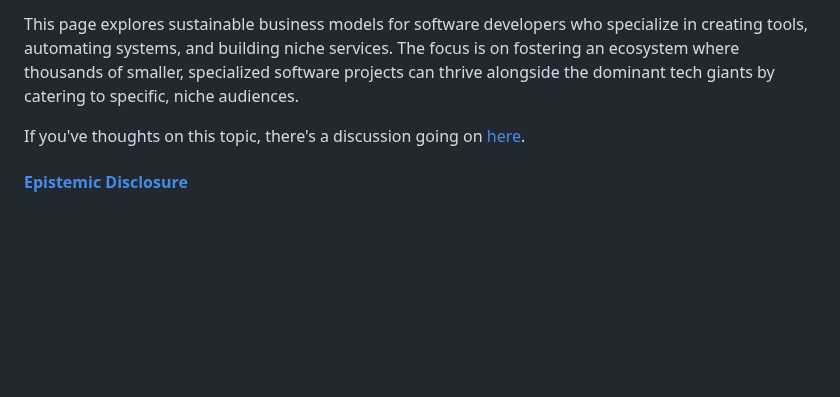
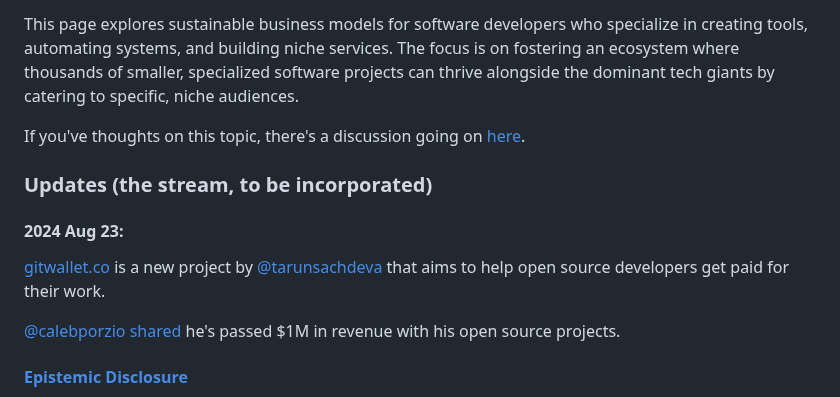
Before and after one commit to cablehead/ndyg.ca, a Markdown page: plantings/how-do-you-make-a-living.md, the part around the change. GitHub-like rendering; blank space fills up the shorter version.

Commit message:
how to make a living: stream additions

```diff
--- a/plantings/how-do-you-make-a-living.md
+++ b/plantings/how-do-you-make-a-living.md
@@ -10,6 +10,19 @@ specific, niche audiences.
 
 If you've thoughts on this topic, there's a discussion going on
 [here](https://x.com/cablelounger/status/1820870510286082193).
+
+### Updates (the stream, to be incorporated)
+
+#### 2024 Aug 23:
+
+[gitwallet.co](https://gitwallet.co) is a new project by
+[@tarunsachdeva](https://x.com/tarunsachdeva) that aims to help open source
+developers get paid for their work.
+
+[@calebporzio](https://x.com/calebporzio)
+[shared](https://x.com/tarunsachdeva/status/1826685615011762435) he's passed
+$1M in revenue with his open source projects.
+
 
 #### [Epistemic Disclosure](https://maggieappleton.com/epistemic-disclosure)
 
```
